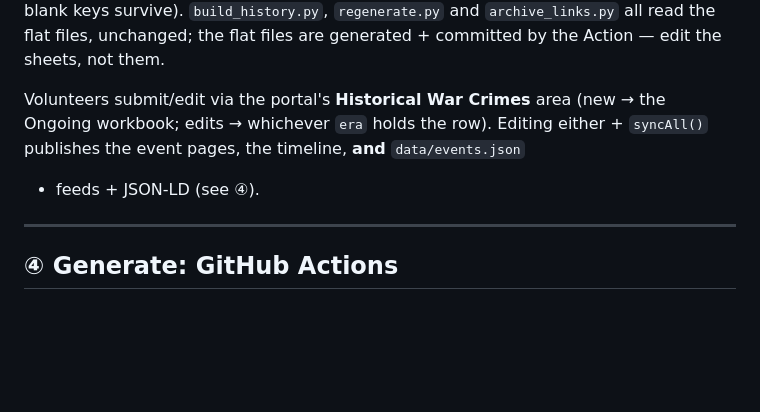
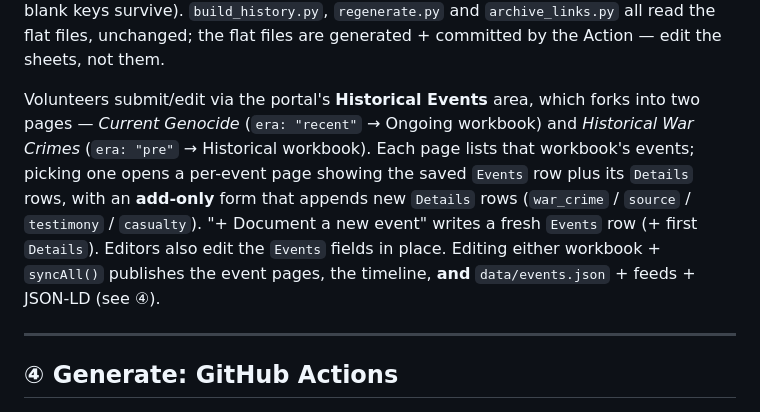
Before and after one commit to PalGenoPedia/PalGenoPedia, a Markdown page: tools/PIPELINE.md, the part around the change. Rendered like a GitHub page; blank space fills up the shorter version.

Commit message:
PIPELINE: describe the portal's two-era Historical Events flow
Co-Authored-By: Claude Sonnet 5 <noreply@anthropic.com>

```diff
--- a/tools/PIPELINE.md
+++ b/tools/PIPELINE.md
@@ -208,10 +208,15 @@ survive). `build_history.py`, `regenerate.py` and `archive_links.py` all read
 the flat files, unchanged; the flat files are generated + committed by the
 Action — edit the sheets, not them.
 
-Volunteers submit/edit via the portal's **Historical War Crimes** area (new →
-the Ongoing workbook; edits → whichever `era` holds the row). Editing either +
-`syncAll()` publishes the event pages, the timeline, **and** `data/events.json`
-+ feeds + JSON-LD (see ④).
+Volunteers submit/edit via the portal's **Historical Events** area, which forks
+into two pages — *Current Genocide* (`era: "recent"` → Ongoing workbook) and
+*Historical War Crimes* (`era: "pre"` → Historical workbook). Each page lists
+that workbook's events; picking one opens a per-event page showing the saved
+`Events` row plus its `Details` rows, with an **add-only** form that appends new
+`Details` rows (`war_crime` / `source` / `testimony` / `casualty`). "+ Document
+a new event" writes a fresh `Events` row (+ first `Details`). Editors also edit
+the `Events` fields in place. Editing either workbook + `syncAll()` publishes the
+event pages, the timeline, **and** `data/events.json` + feeds + JSON-LD (see ④).
 
 ---
 
```
